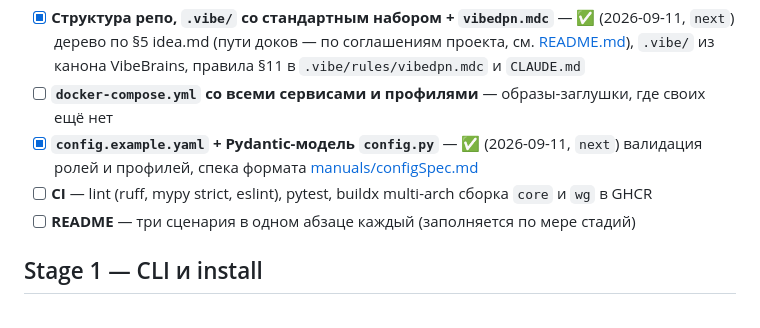
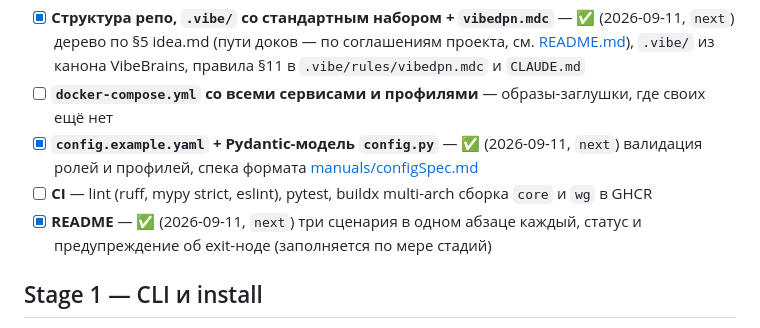
Before and after one commit to borodatych/VibeDPN, a Markdown page: docs/roadmap.md, the part around the change. GitHub-like rendering.

```diff
--- a/docs/roadmap.md
+++ b/docs/roadmap.md
@@ -13,7 +13,7 @@
 - [x] **`config.example.yaml` + Pydantic-модель `config.py`** — ✅ (2026-09-11, `next`) валидация ролей и профилей,
       спека формата [manuals/configSpec.md](manuals/configSpec.md)
 - [ ] **CI** — lint (ruff, mypy strict, eslint), pytest, buildx multi-arch сборка `core` и `wg` в GHCR
-- [ ] **README** — три сценария в одном абзаце каждый (заполняется по мере стадий)
+- [x] **README** — ✅ (2026-09-11, `next`) три сценария в одном абзаце каждый, статус и предупреждение об exit-ноде (заполняется по мере стадий)
 
 ## Stage 1 — CLI и install
 
```
Also changed, not shown: README.md (added, +56 -0 lines).
